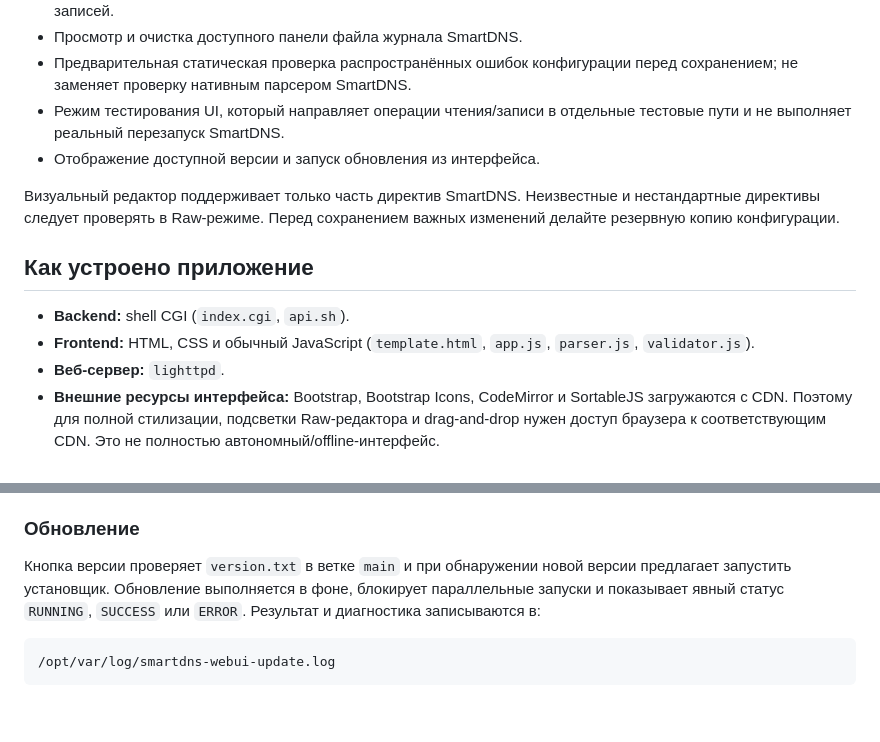
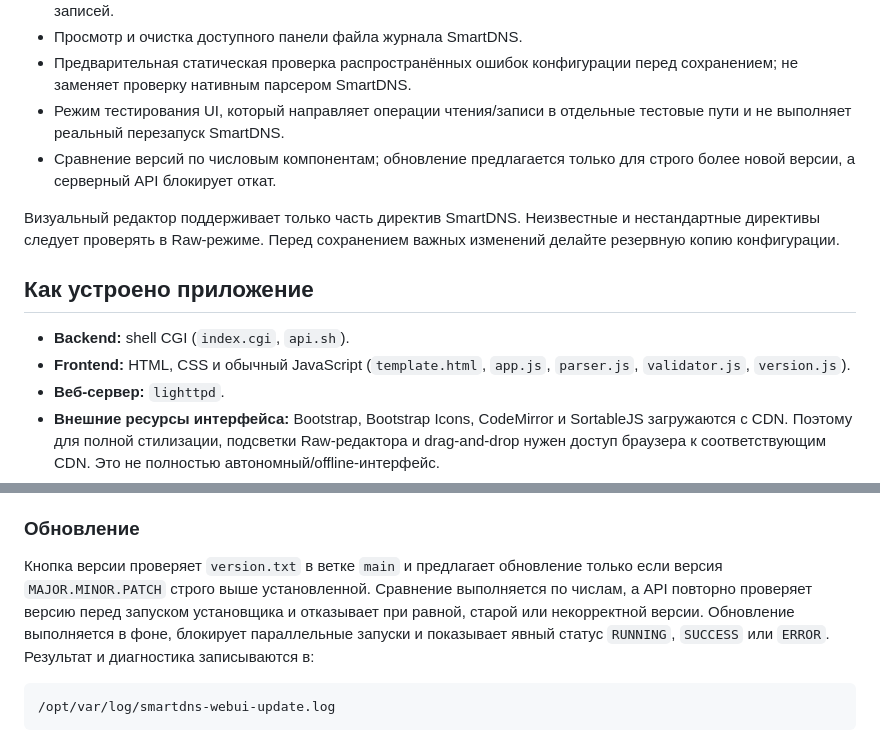
Before and after one commit to KOPOHA-MACOHA/smartdns-webui, a Markdown page: README.md, 2 parts joined by grey strips. Rendered like a GitHub page; blank space fills up the shorter version.

Commit message:
Document safe semantic updater behavior

````diff
--- a/README.md
+++ b/README.md
@@ -13,14 +13,14 @@
 - Просмотр и очистка доступного панели файла журнала SmartDNS.
 - Предварительная статическая проверка распространённых ошибок конфигурации перед сохранением; не заменяет проверку нативным парсером SmartDNS.
 - Режим тестирования UI, который направляет операции чтения/записи в отдельные тестовые пути и не выполняет реальный перезапуск SmartDNS.
-- Отображение доступной версии и запуск обновления из интерфейса.
+- Сравнение версий по числовым компонентам; обновление предлагается только для строго более новой версии, а серверный API блокирует откат.
 
 Визуальный редактор поддерживает только часть директив SmartDNS. Неизвестные и нестандартные директивы следует проверять в Raw-режиме. Перед сохранением важных изменений делайте резервную копию конфигурации.
 
 ## Как устроено приложение
 
 - **Backend:** shell CGI (`index.cgi`, `api.sh`).
-- **Frontend:** HTML, CSS и обычный JavaScript (`template.html`, `app.js`, `parser.js`, `validator.js`).
+- **Frontend:** HTML, CSS и обычный JavaScript (`template.html`, `app.js`, `parser.js`, `validator.js`, `version.js`).
 - **Веб-сервер:** `lighttpd`.
 - **Внешние ресурсы интерфейса:** Bootstrap, Bootstrap Icons, CodeMirror и SortableJS загружаются с CDN. Поэтому для полной стилизации, подсветки Raw-редактора и drag-and-drop нужен доступ браузера к соответствующим CDN. Это не полностью автономный/offline-интерфейс.
 - **Отдельный Node.js/PHP/Python-сервер не требуется.**
@@ -100,7 +100,7 @@ sh /opt/tmp/smartdns-webui-install.sh
 
 ### Обновление
 
-Кнопка версии проверяет `version.txt` в ветке `main` и при обнаружении новой версии предлагает запустить установщик. Обновление выполняется в фоне, блокирует параллельные запуски и показывает явный статус `RUNNING`, `SUCCESS` или `ERROR`. Результат и диагностика записываются в:
+Кнопка версии проверяет `version.txt` в ветке `main` и предлагает обновление только если версия `MAJOR.MINOR.PATCH` строго выше установленной. Сравнение выполняется по числам, а API повторно проверяет версию перед запуском установщика и отказывает при равной, старой или некорректной версии. Обновление выполняется в фоне, блокирует параллельные запуски и показывает явный статус `RUNNING`, `SUCCESS` или `ERROR`. Результат и диагностика записываются в:
 
 ```
 /opt/var/log/smartdns-webui-update.log
````
